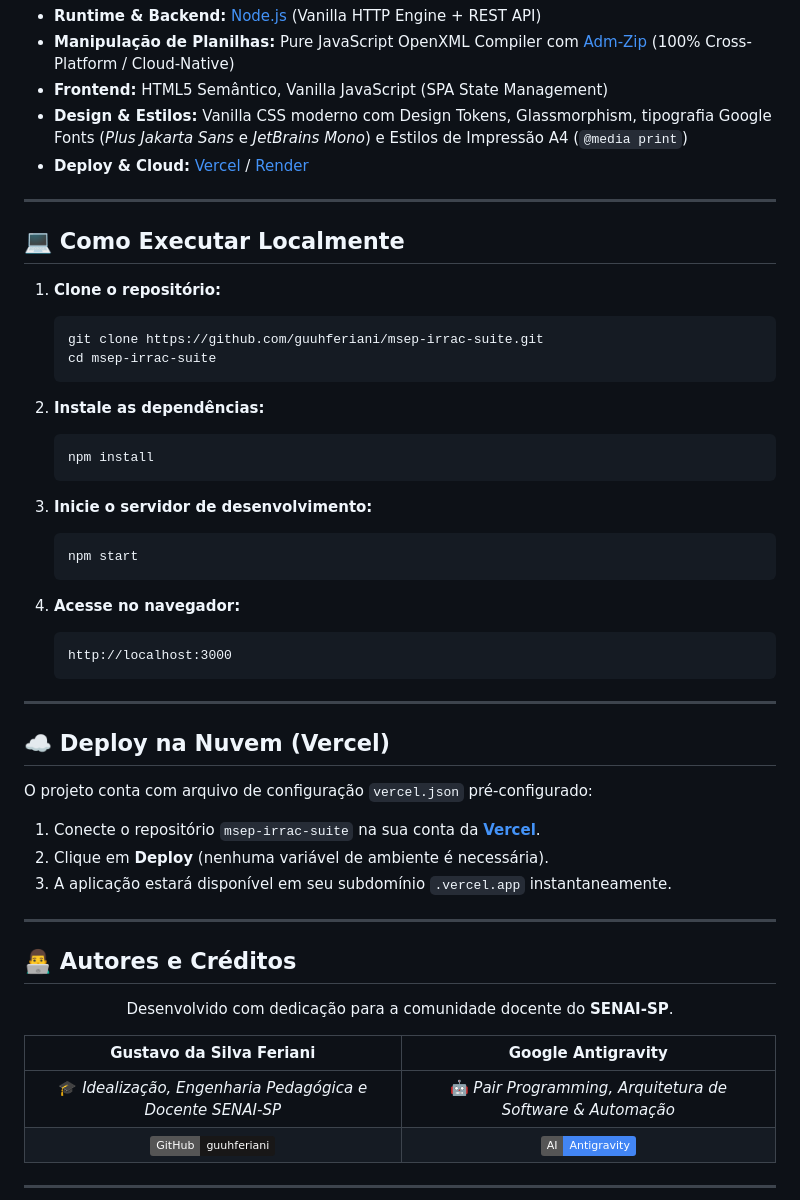
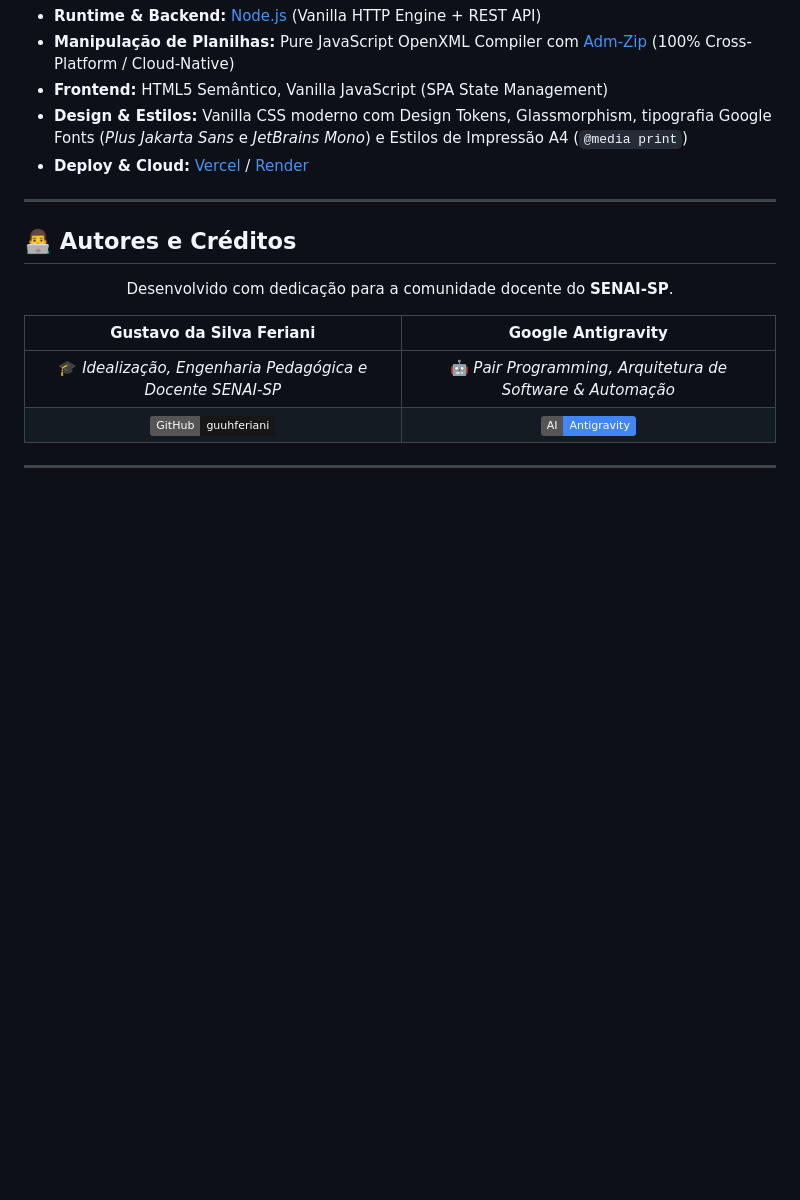
Before and after one commit to guuhferiani/msep-irrac, a Markdown page: README.md, the part around the change. GitHub-like rendering; badges without logos; blank space fills up the shorter version.

Commit message:
Docs: Clean README removing local/deploy execution guides

````diff
--- a/README.md
+++ b/README.md
@@ -68,40 +68,6 @@ graph LR
 
 ---
 
-## 💻 Como Executar Localmente
-
-1. **Clone o repositório:**
-   ```bash
-   git clone https://github.com/guuhferiani/msep-irrac-suite.git
-   cd msep-irrac-suite
-   ```
-
-2. **Instale as dependências:**
-   ```bash
-   npm install
-   ```
-
-3. **Inicie o servidor de desenvolvimento:**
-   ```bash
-   npm start
-   ```
-
-4. **Acesse no navegador:**
-   ```
-   http://localhost:3000
-   ```
-
----
-
-## ☁️ Deploy na Nuvem (Vercel)
-
-O projeto conta com arquivo de configuração `vercel.json` pré-configurado:
-1. Conecte o repositório `msep-irrac-suite` na sua conta da **[Vercel](https://vercel.com/)**.
-2. Clique em **Deploy** (nenhuma variável de ambiente é necessária).
-3. A aplicação estará disponível em seu subdomínio `.vercel.app` instantaneamente.
-
----
-
 ## 👨‍💻 Autores e Créditos
 
 <div align="center">
````
